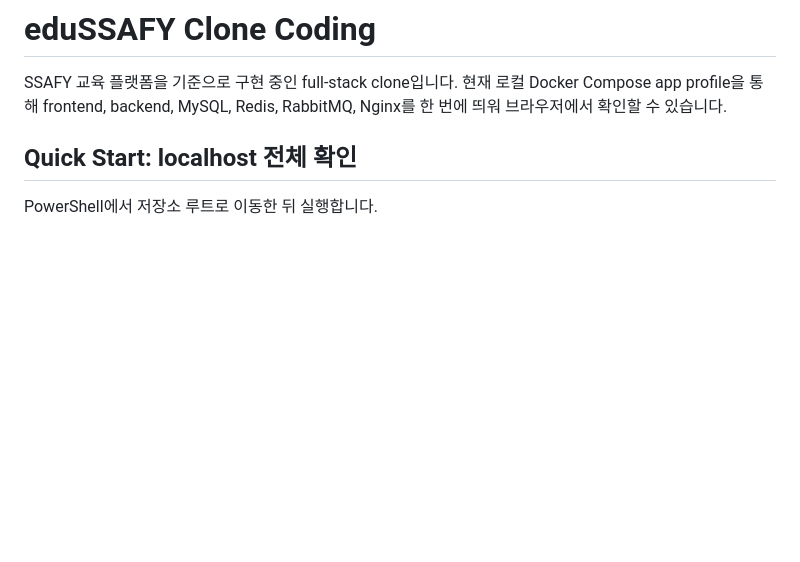
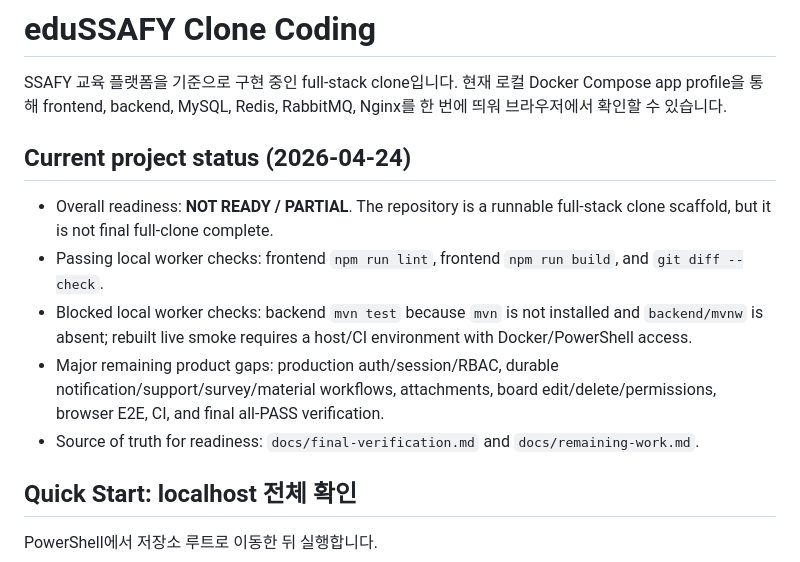
Before and after one commit to djm030/edu-ssafy-clone, a Markdown page: README.md, the part around the change. Drawn GitHub-style; blank space fills up the shorter version.

Commit message:
Refresh README readiness status
Task 89 asks whether README is current; this updates the README with current partial readiness, passing checks, blocked backend/live-smoke checks, and source-of-truth docs.\n\nConstraint: Documentation-only README freshness check\nConfidence: high\nScope-risk: narrow\nTested: git diff --check; npm run lint; npm run build\nNot-tested: backend mvn test unavailable because mvn is not installed and backend/mvnw is absent

```diff
--- a/README.md
+++ b/README.md
@@ -1,6 +1,14 @@
 # eduSSAFY Clone Coding
 
 SSAFY 교육 플랫폼을 기준으로 구현 중인 full-stack clone입니다. 현재 로컬 Docker Compose app profile을 통해 frontend, backend, MySQL, Redis, RabbitMQ, Nginx를 한 번에 띄워 브라우저에서 확인할 수 있습니다.
+
+## Current project status (2026-04-24)
+
+- Overall readiness: **NOT READY / PARTIAL**. The repository is a runnable full-stack clone scaffold, but it is not final full-clone complete.
+- Passing local worker checks: frontend `npm run lint`, frontend `npm run build`, and `git diff --check`.
+- Blocked local worker checks: backend `mvn test` because `mvn` is not installed and `backend/mvnw` is absent; rebuilt live smoke requires a host/CI environment with Docker/PowerShell access.
+- Major remaining product gaps: production auth/session/RBAC, durable notification/support/survey/material workflows, attachments, board edit/delete/permissions, browser E2E, CI, and final all-PASS verification.
+- Source of truth for readiness: `docs/final-verification.md` and `docs/remaining-work.md`.
 
 ## Quick Start: localhost 전체 확인
 
```
Also changed, not shown: docs/progress.md (+1 -0 lines).
